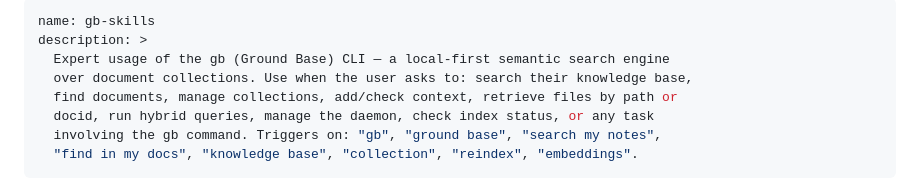
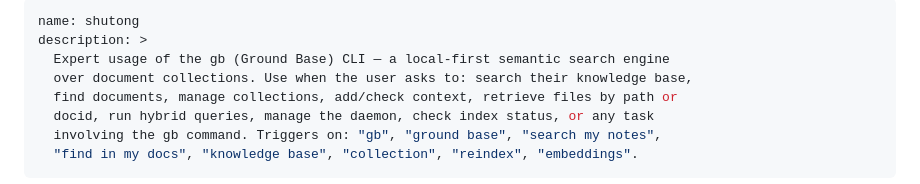
Before and after one commit to wdchenxyz/skills-arsenal, a Markdown page: shutong/SKILL.md, the part around the change. Rendered like a GitHub page.

Commit message:
rename to shutong

```diff
--- a/gb-skills/SKILL.md
+++ b/shutong/SKILL.md
@@ -1,5 +1,5 @@
 ---
-name: gb-skills
+name: shutong
 description: >
   Expert usage of the gb (Ground Base) CLI — a local-first semantic search engine
   over document collections. Use when the user asks to: search their knowledge base,
```
